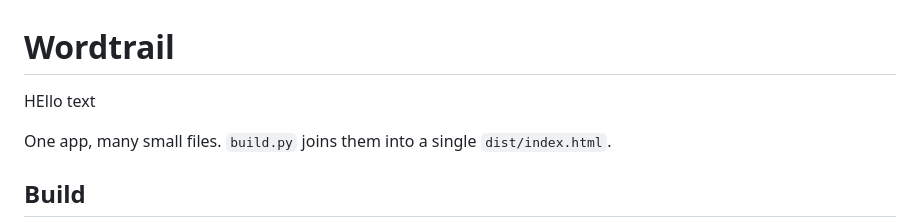
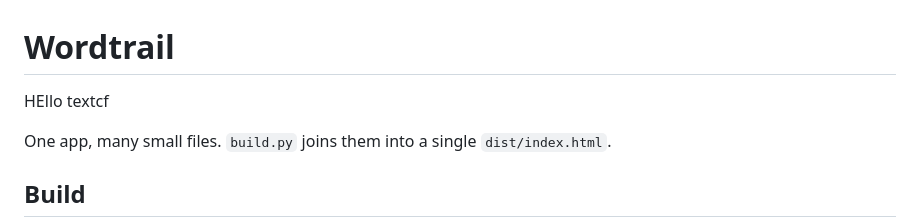
Before and after one commit to rabiul43/wordtrail-app, a Markdown page: README.md, the part around the change. Rendered like a GitHub page.

Commit message:
just check

```diff
--- a/README.md
+++ b/README.md
@@ -1,6 +1,6 @@
 # Wordtrail
 
-HEllo text
+HEllo textcf
 
 One app, many small files. `build.py` joins them into a single `dist/index.html`.
 
```
